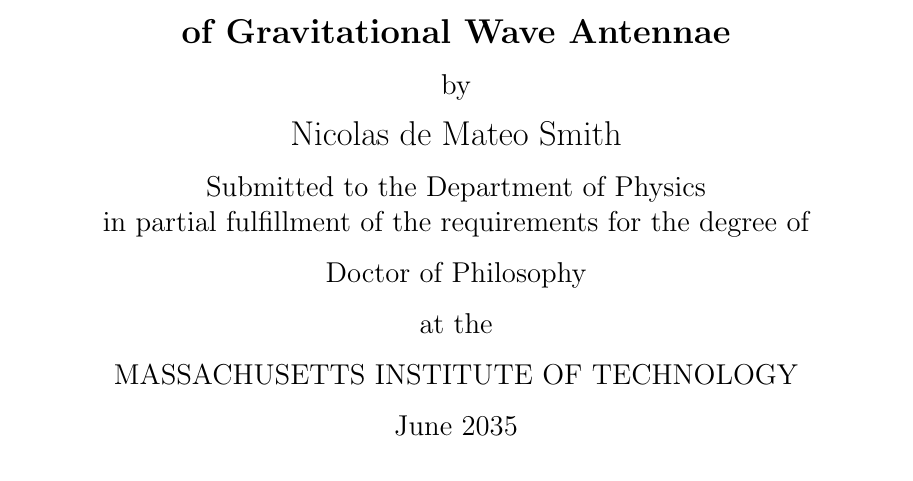
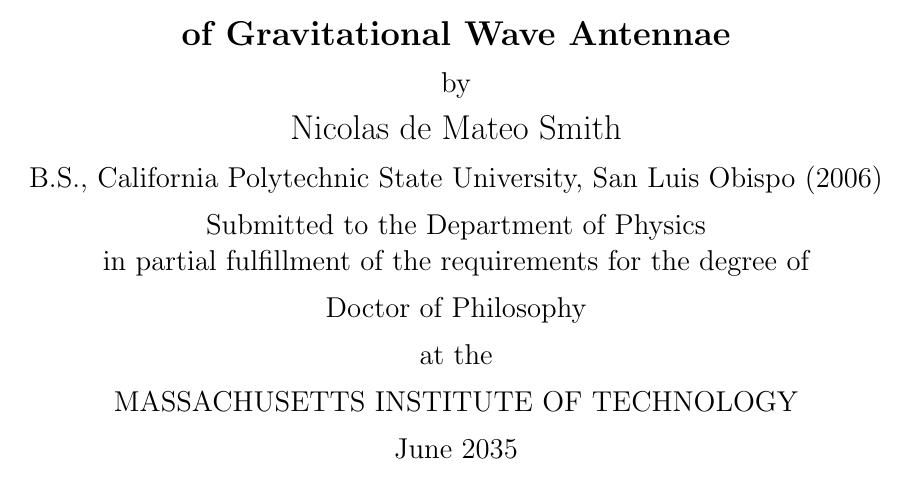
Before and after one commit to nicolassmith/thesis, a LaTeX thesis (main.tex, which reads cover.tex): part of page 1 of 19, cut so that both start at the same text. Compiled offline with pdfLaTeX.

Commit message:
use previous degree

```diff
--- a/cover.tex
+++ b/cover.tex
@@ -45,7 +45,7 @@
 \author{Nicolas de Mateo Smith}
 % If you wish to list your previous degrees on the cover page, use the
 % previous degrees command:
-%       \prevdegrees{A.A., Harvard University (1985)}
+\prevdegrees{B.S., California Polytechnic State University, San Luis Obispo (2006)}
 % You can use the \\ command to list multiple previous degrees
 %       \prevdegrees{B.S., University of California (1978) \\
 %                    S.M., Massachusetts Institute of Technology (1981)}
```
